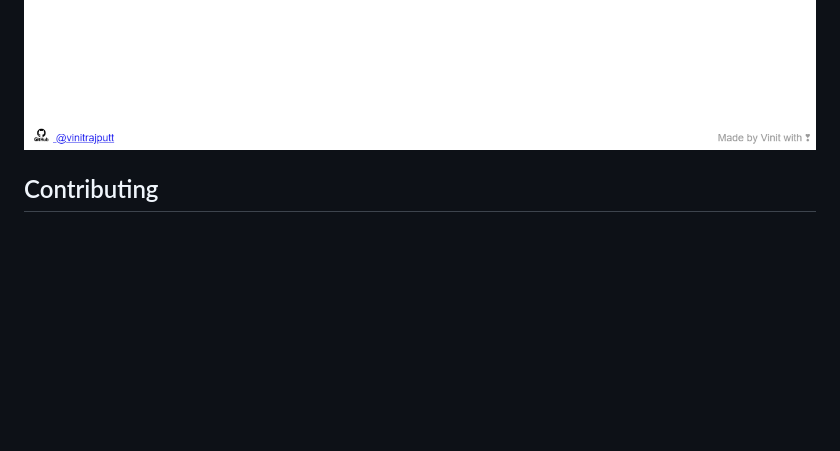
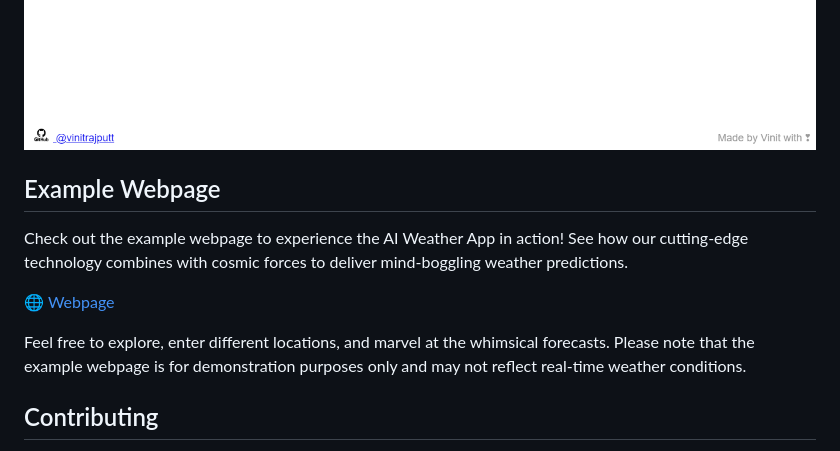
Before and after one commit to Vinitrajputt/AI-WeatherApp, a Markdown page: README.md, the part around the change. Drawn GitHub-style; blank space fills up the shorter version.

```diff
--- a/README.md
+++ b/README.md
@@ -29,6 +29,14 @@ Welcome to the AI Weather App, your go-to source for weather predictions that wi
 ![AI Weather App Screenshot](https://github.com/Vinitrajputt/AI-WeatherApp/blob/main/screenshot/Screenshot1.png)
 ![AI Weather App Screenshot](https://github.com/Vinitrajputt/AI-WeatherApp/blob/main/screenshot/Screenshot2.png)
 
+## Example Webpage
+
+Check out the example webpage to experience the AI Weather App in action! See how our cutting-edge technology combines with cosmic forces to deliver mind-boggling weather predictions.
+
+🌐 [Webpage]([https://www.example.com](http://aiweatherapp.pythonanywhere.com/))
+
+Feel free to explore, enter different locations, and marvel at the whimsical forecasts. Please note that the example webpage is for demonstration purposes only and may not reflect real-time weather conditions.
+
 ## Contributing
 
 Contributions are more than welcome! If you have any ideas to enhance our AI Weather App or if you've discovered a secret weather algorithm hidden in ancient texts, feel free to open a pull request. Let's keep the fun and quirkiness alive together!
```
